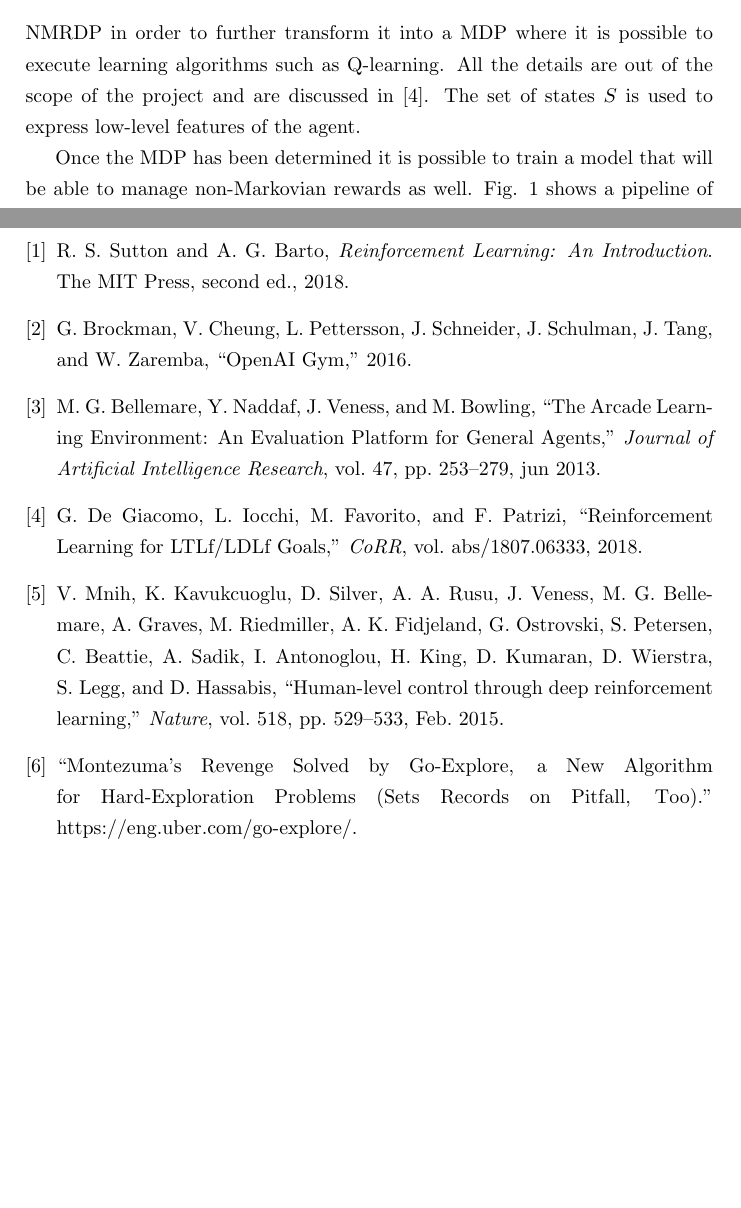
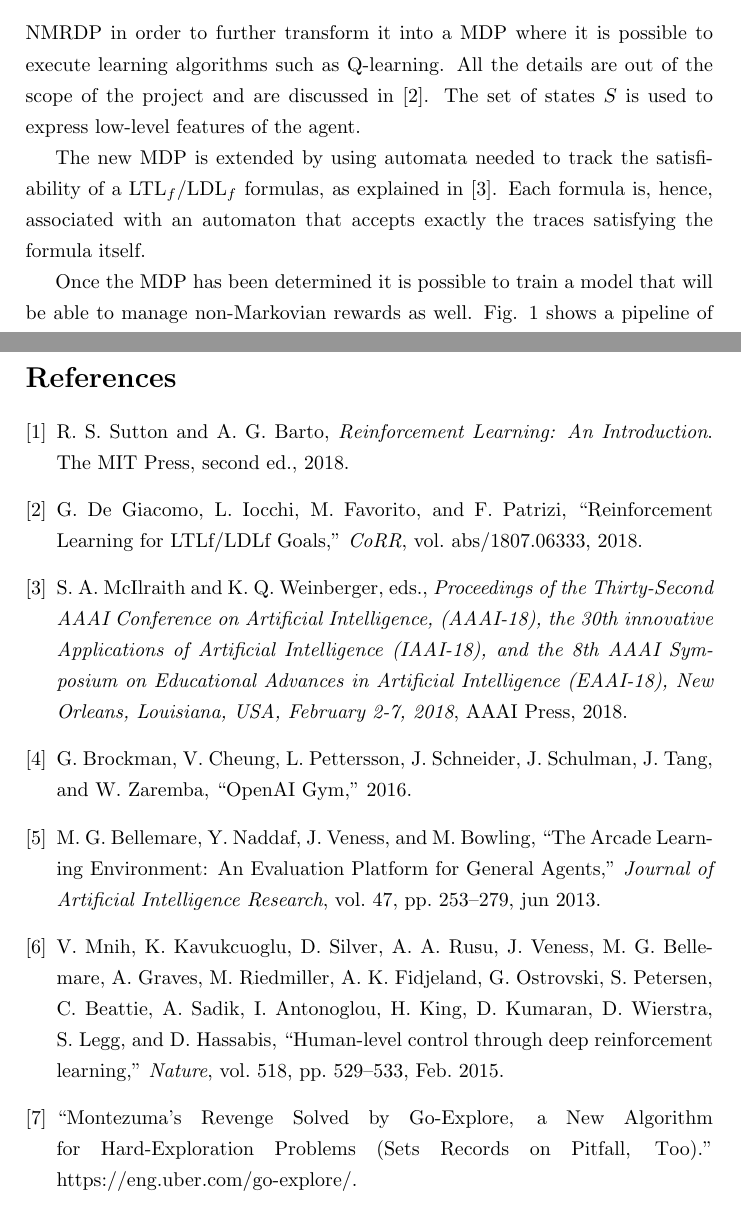
Before and after one commit to micco00x/ReasoningRobotsReport, a LaTeX document (report.tex, which reads bibliography.bib, nonmarkovianrewards.tex): two parts of pages 8 and 20 of 20, joined at a grey line, cut so that both start at the same text. The pictures show the PDF file report.pdf that the author committed with the source.

Commit message:
Non-markovian rewards section updated

```diff
--- a/bibliography.bib
+++ b/bibliography.bib
@@ -70,3 +70,14 @@
     ({S}ets {R}ecords on {P}itfall, {T}oo)},
   howpublished = {https://eng.uber.com/go-explore/}
 }
+
+@proceedings{DBLP:conf/aaai/2018,
+  editor    = {Sheila A. McIlraith and
+               Kilian Q. Weinberger},
+  title     = {Proceedings of the Thirty-Second {AAAI} Conference on Artificial Intelligence,
+               (AAAI-18), the 30th innovative Applications of Artificial Intelligence
+               (IAAI-18), and the 8th {AAAI} Symposium on Educational Advances in
+               Artificial Intelligence (EAAI-18), New Orleans, Louisiana, USA, February
+               2-7, 2018},
+  publisher = {{AAAI} Press},
+  year      = {2018},
--- a/nonmarkovianrewards.tex
+++ b/nonmarkovianrewards.tex
@@ -55,6 +55,11 @@ further transform it into a MDP where it is possible to execute learning
 algorithms such as Q-learning. All the details are out of the scope of the
 project and are discussed in \cite{DBLP:journals/corr/abs-1807-06333}. The
 set of states $S$ is used to express low-level features of the agent.
+
+The new MDP is extended by using automata needed to track the satisfiability
+of a $\text{LTL}_f/\text{LDL}_f$ formulas, as explained in
+\cite{DBLP:conf/aaai/2018}. Each formula is, hence, associated with an
+automaton that accepts exactly the traces satisfying the formula itself.
 
 Once the MDP has been determined it is possible to train a model that will
 be able to manage non-Markovian rewards as well. Fig.
```
Also changed, not shown: report.pdf, bibliography.bib (5 more changed lines).
